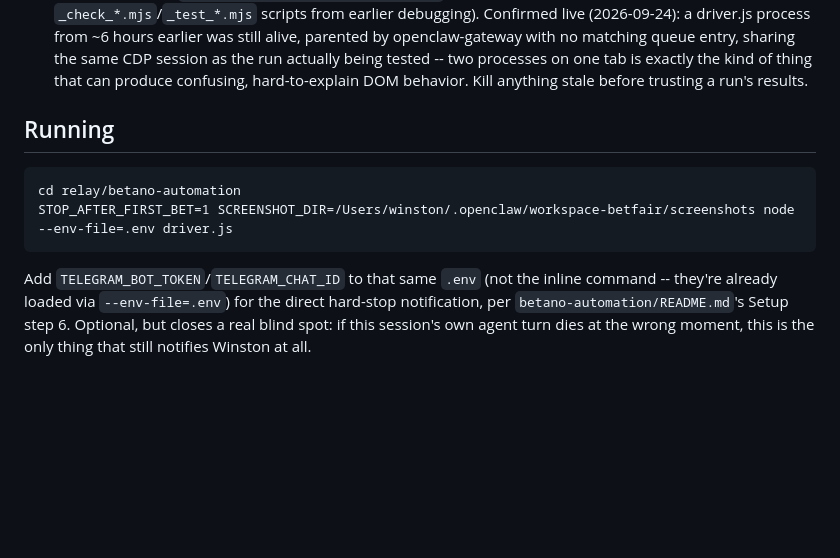
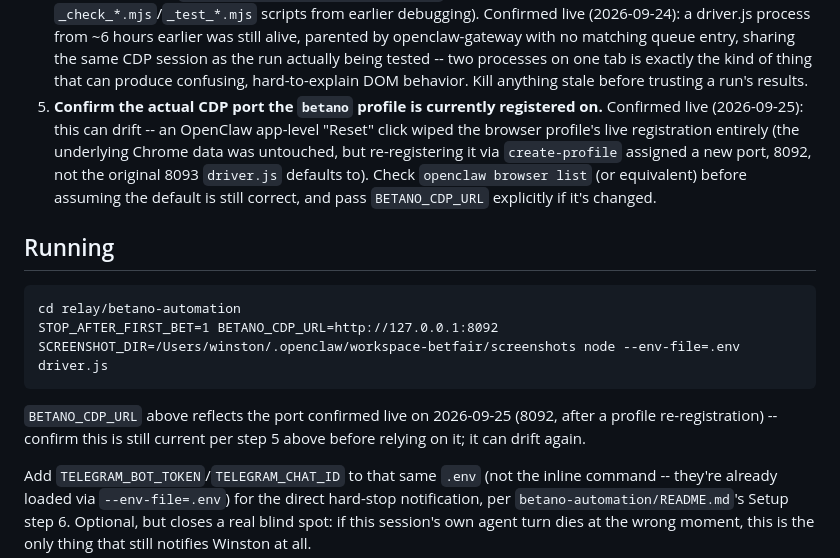
Before and after one commit to pepecsik/bet-dashboard, a Markdown page: relay/PLACEMENT_MANUAL.md, the part around the change. Rendered like a GitHub page; blank space fills up the shorter version.

Commit message:
Document CDP port drift after browser-profile re-registration
Confirmed live (2026-09-25): an OpenClaw app-level "Reset" click wiped
the betano browser profile's live registration (underlying Chrome
data/login was completely untouched, verified byte-identical, but
re-registering it via create-profile assigned a new port, 8092, not the
original 8093 driver.js defaults to). Added a pre-run checklist step to
confirm the actual current port before relying on the default, and
updated the example run command and README's own port note to reflect
that this genuinely drifts, not just "unverified."

node --test relay/ still passes all 72 tests, no regressions.

Co-Authored-By: Claude Sonnet 5 <noreply@anthropic.com>
Claude-Session: https://claude.ai/code/session_01BGfYJhcK12nVHyQqmAb8Ch

````diff
--- a/relay/PLACEMENT_MANUAL.md
+++ b/relay/PLACEMENT_MANUAL.md
@@ -31,13 +31,25 @@ stuck (bet 1 worked, bet 2 never got fully unstuck).
    two processes on one tab is exactly the kind of thing that can produce
    confusing, hard-to-explain DOM behavior. Kill anything stale before
    trusting a run's results.
+5. **Confirm the actual CDP port the `betano` profile is currently
+   registered on.** Confirmed live (2026-09-25): this can drift -- an
+   OpenClaw app-level "Reset" click wiped the browser profile's live
+   registration entirely (the underlying Chrome data was untouched, but
+   re-registering it via `create-profile` assigned a new port, 8092, not
+   the original 8093 `driver.js` defaults to). Check
+   `openclaw browser list` (or equivalent) before assuming the default is
+   still correct, and pass `BETANO_CDP_URL` explicitly if it's changed.
 
 ## Running
 
 ```
 cd relay/betano-automation
-STOP_AFTER_FIRST_BET=1 SCREENSHOT_DIR=/Users/winston/.openclaw/workspace-betfair/screenshots node --env-file=.env driver.js
+STOP_AFTER_FIRST_BET=1 BETANO_CDP_URL=http://127.0.0.1:8092 SCREENSHOT_DIR=/Users/winston/.openclaw/workspace-betfair/screenshots node --env-file=.env driver.js
 ```
+
+`BETANO_CDP_URL` above reflects the port confirmed live on 2026-09-25
+(8092, after a profile re-registration) -- confirm this is still current
+per step 5 above before relying on it; it can drift again.
 
 Add `TELEGRAM_BOT_TOKEN`/`TELEGRAM_CHAT_ID` to that same `.env` (not the
 inline command -- they're already loaded via `--env-file=.env`) for the
````
Also changed, not shown: relay/betano-automation/README.md (+6 -2 lines).
